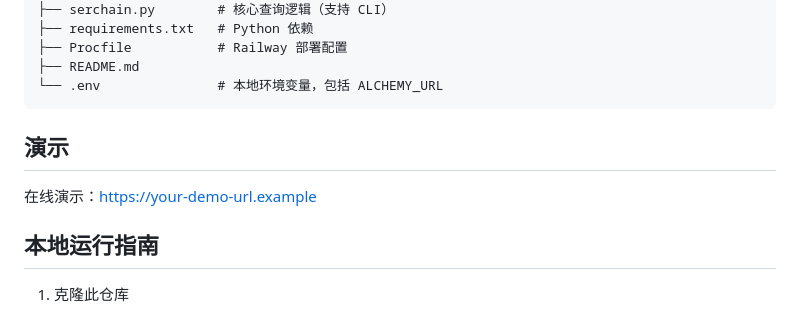
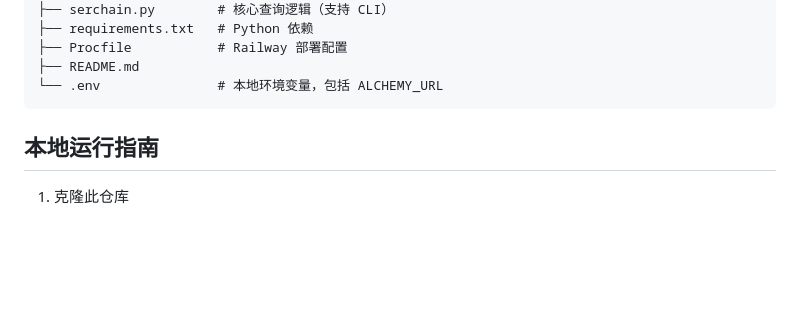
Before and after one commit to tenngoxars/Serchain, a Markdown page: README_CN.md, the part around the change. GitHub-like rendering; blank space fills up the shorter version.

````diff
--- a/README_CN.md
+++ b/README_CN.md
@@ -48,9 +48,6 @@ Serchain/
 └── .env               # 本地环境变量，包括 ALCHEMY_URL
 ```
 
-## 演示
-
-在线演示：https://your-demo-url.example
 
 ## 本地运行指南
 
````
Also changed, not shown: README.md (+0 -3 lines).
